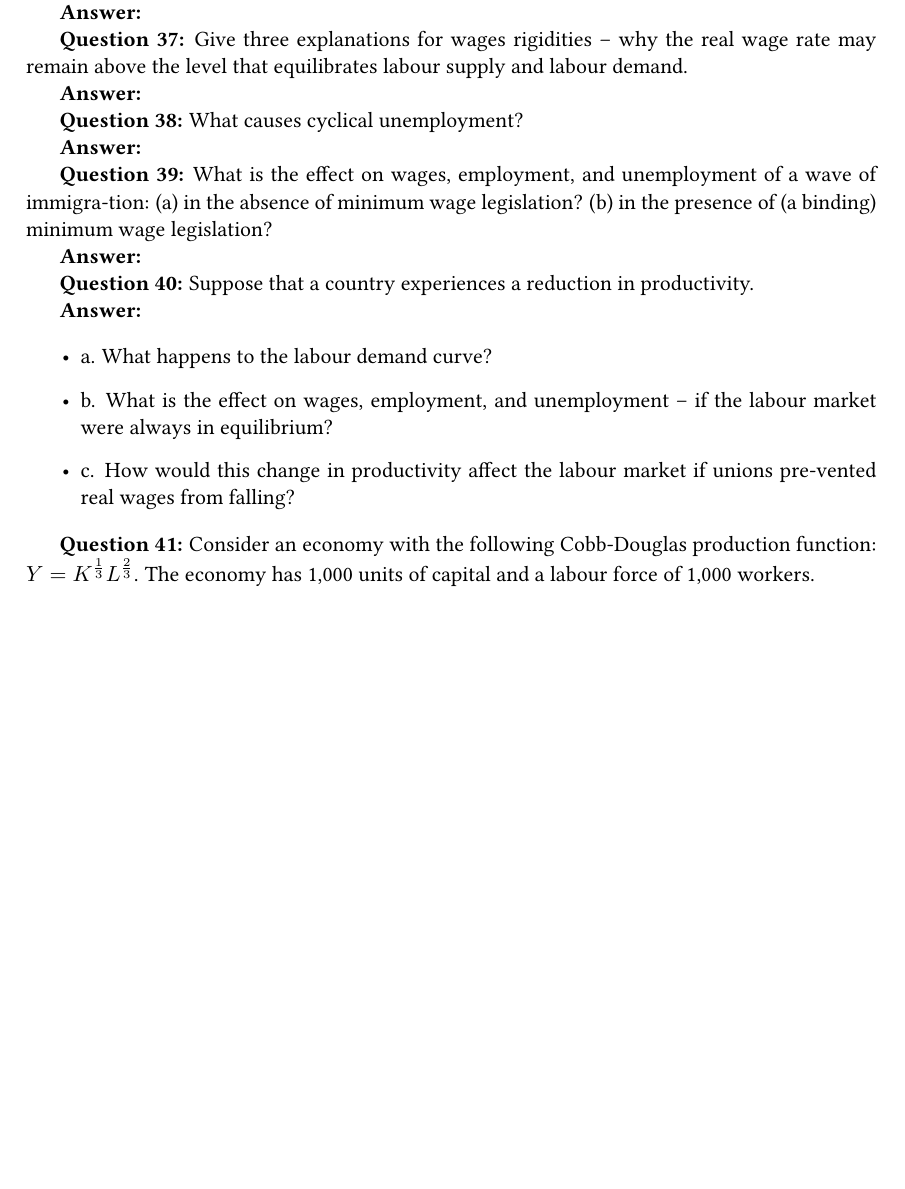
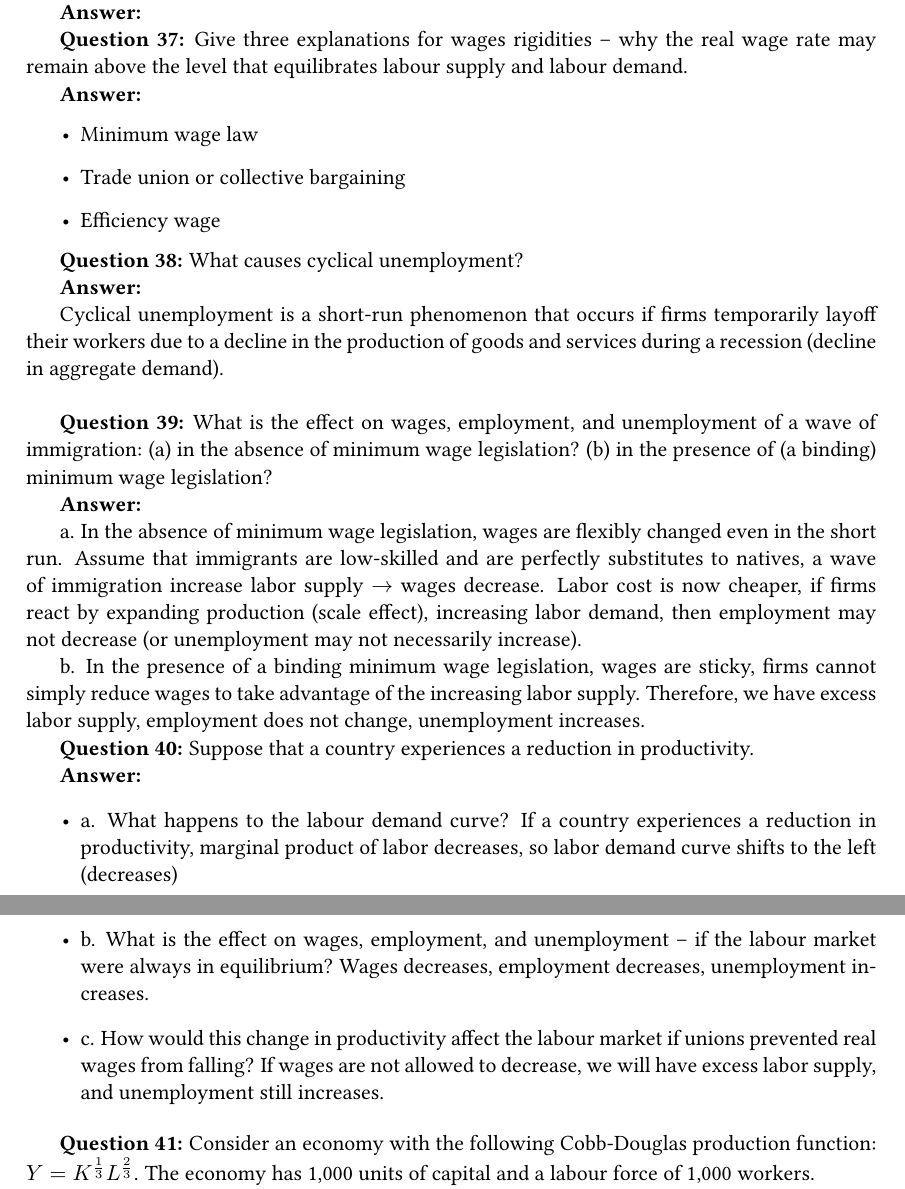
Before and after one commit to huylequangiab/Macroeconomics, a LaTeX problem sheet (Problem set 2.tex): part of page 8 of 10 before the commit and two parts of pages 8 and 9 of 11 after it, the two joined at a grey line, cut so that both start at the same text, the shorter picture padded with empty space. Compiled offline with pdfLaTeX.

Commit message:
Update Problem set 2.tex

```diff
--- a/Problem set 2.tex
+++ b/Problem set 2.tex
@@ -434,23 +434,34 @@ Unemployment rate = $\frac{1,116,000}{30,096,000} = 3.71\%$
 \textbf{Question 37:} Give three explanations for wages rigidities – why the real wage rate may remain above the level that equilibrates labour supply and labour demand.
 
 \textbf{Answer:}
+\begin{itemize}
+\item Minimum wage law
+\item Trade union or collective bargaining
+\item Efficiency wage
+\end{itemize}
 
 \textbf{Question 38:} What causes cyclical unemployment?
 
 \textbf{Answer:}
 
-\textbf{Question 39:} What is the effect on wages, employment, and unemployment of a wave of immigra-tion: (a) in the absence of minimum wage legislation? (b) in the presence of (a binding) minimum wage legislation?
+Cyclical unemployment is a short-run phenomenon that occurs if firms temporarily layoff their workers due to a decline in the production of goods and services during a recession (decline in aggregate demand). \\
+
+\textbf{Question 39:} What is the effect on wages, employment, and unemployment of a wave of immigration: (a) in the absence of minimum wage legislation? (b) in the presence of (a binding) minimum wage legislation?
 
 \textbf{Answer:}
+
+a. In the absence of minimum wage legislation, wages are flexibly changed even in the short run. Assume that immigrants are low-skilled and are perfectly substitutes to natives, a wave of immigration increase labor supply $\rightarrow$ wages decrease. Labor cost is now cheaper, if firms react by expanding production (scale effect), increasing labor demand, then employment may not decrease (or unemployment may not necessarily increase).
+
+b. In the presence of a binding minimum wage legislation, wages are sticky, firms cannot simply reduce wages to take advantage of the increasing labor supply. Therefore, we have excess labor supply, employment does not change, unemployment increases.
 
 \textbf{Question 40:} Suppose that a country experiences a reduction in productivity.
 
 \textbf{Answer:}
 
 \begin{itemize}
-\item a. What happens to the labour demand curve?
-\item b. What is the effect on wages, employment, and unemployment – if the labour market were always in equilibrium?
-\item c. How would this change in productivity affect the labour market if unions pre-vented real wages from falling?
+\item a. What happens to the labour demand curve? If a country experiences a reduction in productivity, marginal product of labor decreases, so labor demand curve shifts to the left (decreases)
+\item b. What is the effect on wages, employment, and unemployment – if the labour market were always in equilibrium? Wages decreases, employment decreases, unemployment increases.
+\item c. How would this change in productivity affect the labour market if unions prevented real wages from falling? If wages are not allowed to decrease, we will have excess labor supply, and unemployment still increases.
 \end{itemize}
 
 \textbf{Question 41:} Consider an economy with the following Cobb-Douglas production function: $Y = K^{\frac{1}{3}}L^{\frac{2}{3}}$. The economy has 1,000 units of capital and a labour force of 1,000 workers.
```
Also changed, not shown: Problem set 2.tex (4 more changed lines).
